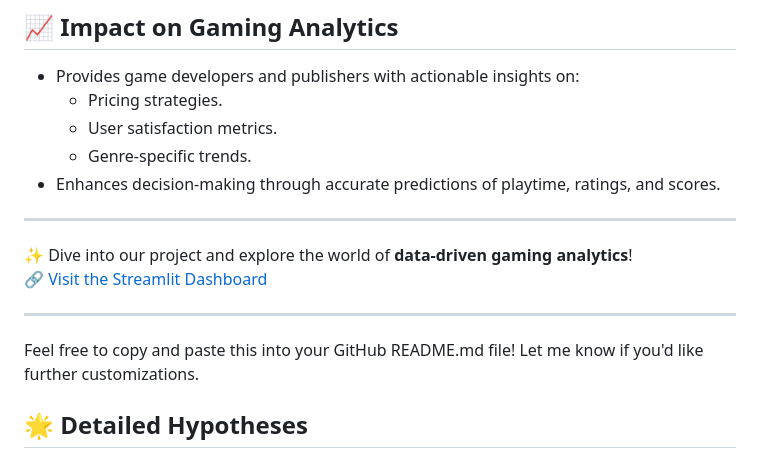
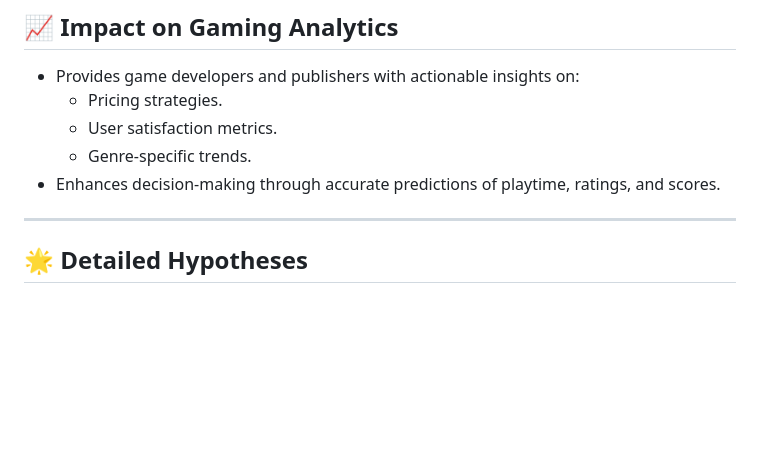
Before and after one commit to KisoreSenthilkumar/VideoGameReviewer, a Markdown page: README.md, the part around the change. GitHub-like rendering; blank space fills up the shorter version.

```diff
--- a/README.md
+++ b/README.md
@@ -90,13 +90,6 @@ This project explores key factors influencing video game success, leveraging dat
 - Enhances decision-making through accurate predictions of playtime, ratings, and scores.
 
 ---
-
-✨ Dive into our project and explore the world of **data-driven gaming analytics**!
-🔗 [Visit the Streamlit Dashboard](https://videogameappcode-ve99unwv2suqfshnx42vob.streamlit.app/)
-
----
-
-Feel free to copy and paste this into your GitHub README.md file! Let me know if you'd like further customizations.
 
 ## 🌟 **Detailed Hypotheses**
 
```
